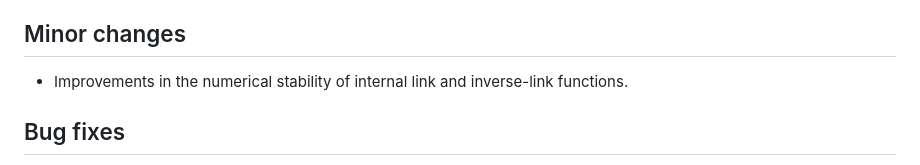
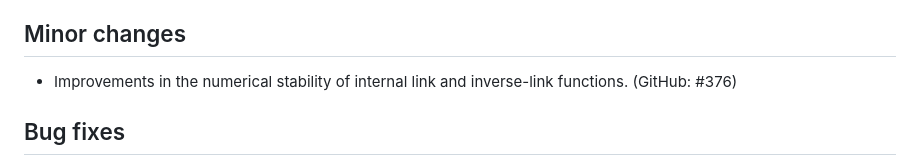
Before and after one commit to stan-dev/projpred, a Markdown page: NEWS.md, the part around the change. GitHub-like rendering.

Commit message:
Add GitHub PR number.

```diff
--- a/NEWS.md
+++ b/NEWS.md
@@ -11,7 +11,7 @@ If you read this from a place other than <https://mc-stan.org/projpred/news/inde
 
 ## Minor changes
 
-* Improvements in the numerical stability of internal link and inverse-link functions.
+* Improvements in the numerical stability of internal link and inverse-link functions. (GitHub: #376)
 
 ## Bug fixes
 
```
